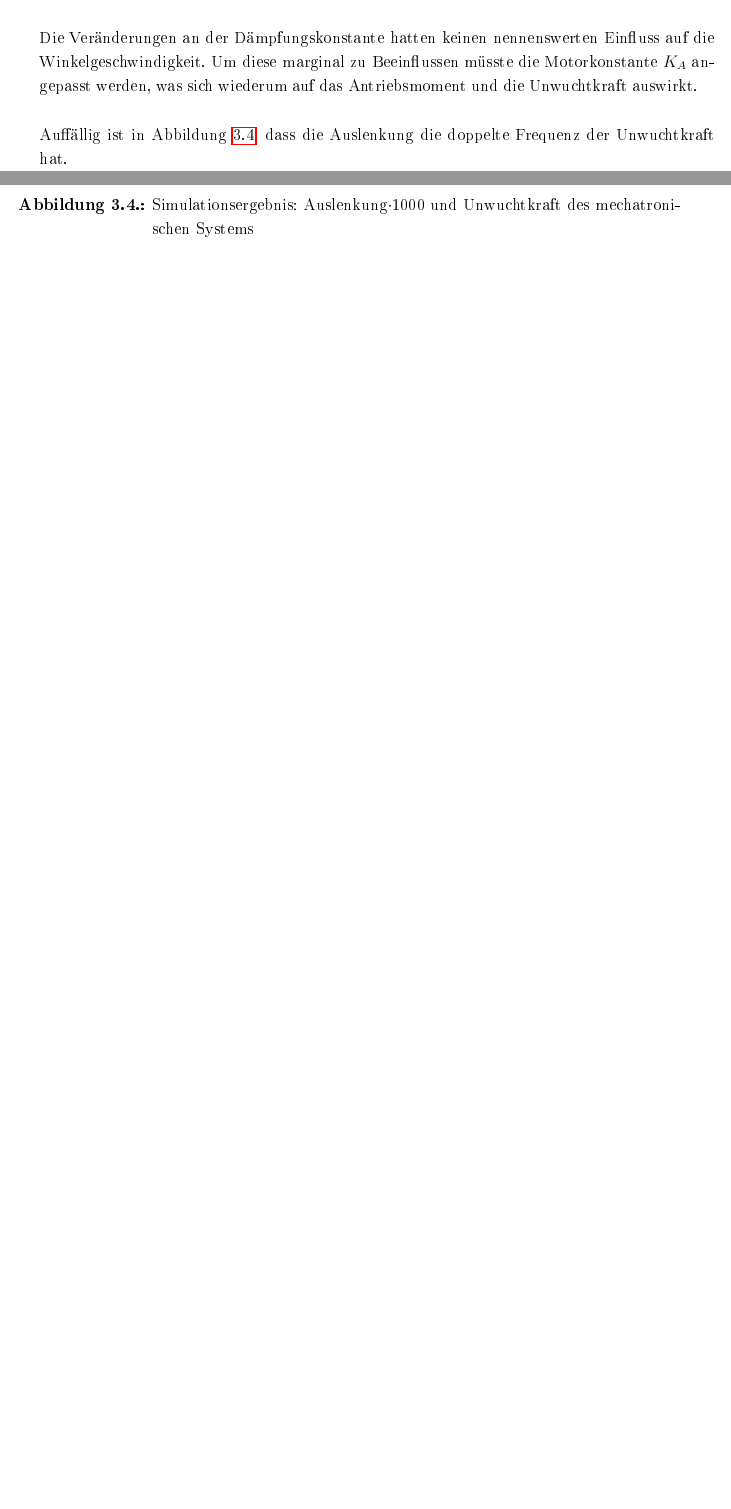
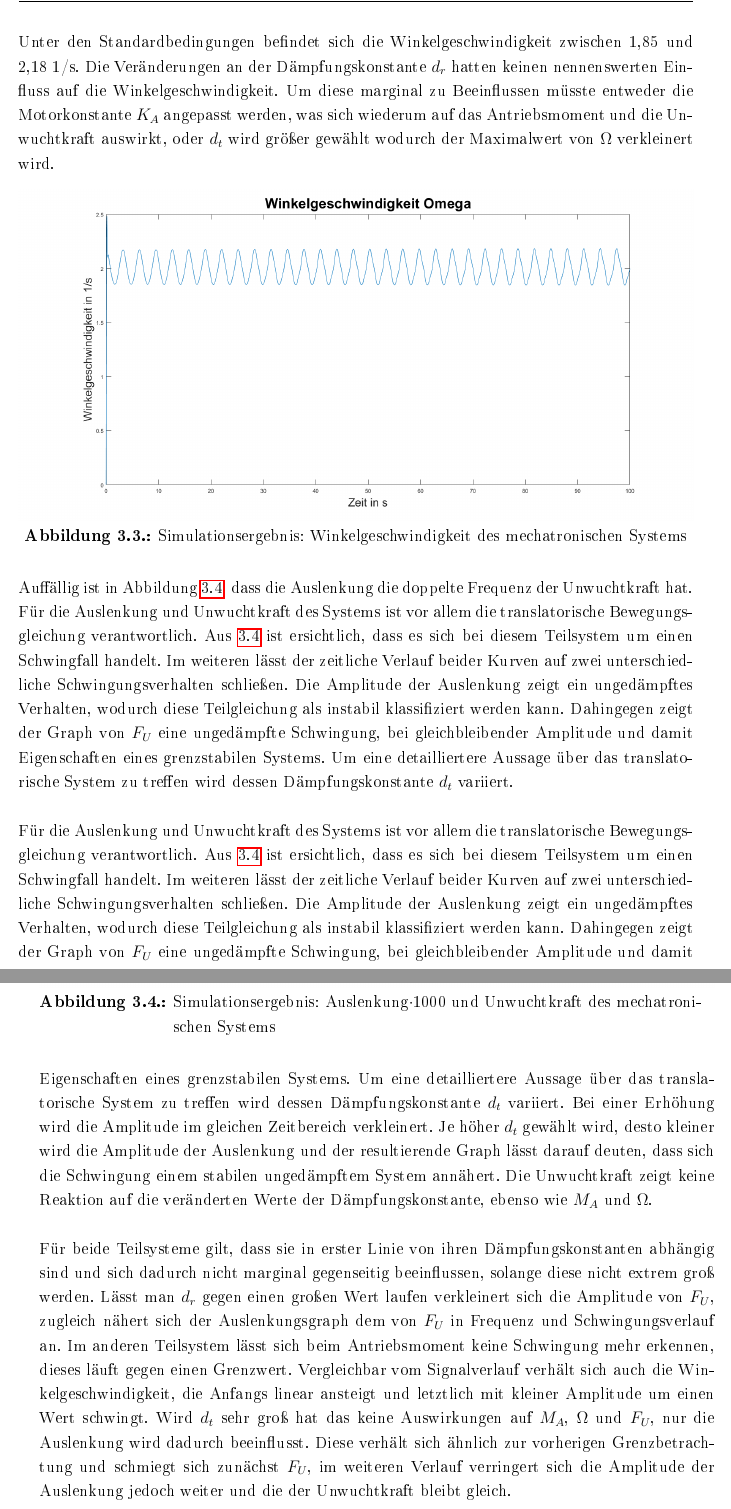
Before and after one commit to johannesdhbw/ProjektB_Elektrik, a LaTeX book (Dokumentation/ProjektB_Elektrik_LaTeX/ProjektB_Elektrik_LaTeX.tex, which reads Dokumentation/ProjektB_Elektrik_LaTeX/chapter/Umsetzung.tex): two parts of pages 16 and 17 of 31 before the commit and two parts of pages 17 and 18 of 31 after it, joined at a grey line, cut at the place of the change, the shorter picture padded with empty space. The pictures show the PDF file Dokumentation/ProjektB_Elektrik_LaTeX/ProjektB_Elektrik_LaTeX.pdf that the author committed with the source.

Commit message:
Bearbeitung b)

```diff
--- a/Dokumentation/ProjektB_Elektrik_LaTeX/chapter/Umsetzung.tex
+++ b/Dokumentation/ProjektB_Elektrik_LaTeX/chapter/Umsetzung.tex
@@ -21,6 +21,8 @@ In den folgenden Abbildungen \ref{fig:Moment}, \ref{fig:Omega} und \ref{fig:Stre
 
 Das in \ref{fig:Moment} dargestellte Antriebsmoment ist hauptsächlich abhängig von der rotatorischen Bewegungsgleichung des Schwingsystems, ebenso wie die Winkelgeschwindigkeit $\Omega$. Im Verlauf dieser beiden Größen und aus dem gegeben Parametersatz kann dieses Teilsystem dem Schwingungsfall zugewiesen werden, dessen zeitlicher Verlauf auf eine ungedämpfte Schwingung deuten lässt und damit auch auf die Grenzstabilität des Systems. Zur genaueren Analyse, wird der Wert der rotatorischen Dämpfungskonstante $d_r$ verändert, um die Abhängigkeit von dieser zu überprüfen.
 Verdoppelt man den Wert von $d_r$ verschiebt sich die Amplitude des Antriebsmoments um 20Nm nach oben. Bei einer weiteren Erhöhung wird die Kurve ebenfalls immer weiter nach oben gerückt, wobei sich jedoch die Amplitude von 40Nm kaum verändert.
+\newpage
+Unter den Standardbedingungen befindet sich die Winkelgeschwindigkeit zwischen 1,85 und 2,18 1/s. Die Veränderungen an der Dämpfungskonstante $d_r$ hatten keinen nennenswerten Einfluss auf die Winkelgeschwindigkeit. Um diese marginal zu Beeinflussen müsste entweder die Motorkonstante $K_A$ angepasst werden, was sich wiederum auf das Antriebsmoment und die Unwuchtkraft auswirkt, oder $d_t$ wird größer gewählt wodurch der Maximalwert von $\Omega$ verkleinert wird.
 
 \begin{figure}[hbt]
 	\centering
@@ -34,4 +34,5 @@ Die Veränderungen an der Dämpfungskonstante hatten keinen nennenswerten Einflu
 Auffällig ist in Abbildung \ref{fig:StreckeundUnwuchtkraft}, dass die Auslenkung die doppelte Frequenz der Unwuchtkraft hat.
+Für die Auslenkung und Unwuchtkraft des Systems ist vor allem die translatorische Bewegungsgleichung verantwortlich. Aus \ref{fig:StreckeundUnwuchtkraft} ist ersichtlich, dass es sich bei diesem Teilsystem um einen Schwingfall handelt. Im weiteren lässt der zeitliche Verlauf beider Kurven auf zwei unterschiedliche Schwingungsverhalten schließen. Die Amplitude der Auslenkung zeigt ein ungedämpftes Verhalten, wodurch diese Teilgleichung als instabil klassifiziert werden kann. Dahingegen zeigt der Graph von $F_U$ eine ungedämpfte Schwingung, bei gleichbleibender Amplitude und damit Eigenschaften eines grenzstabilen Systems. Um eine detailliertere Aussage über das translatorische System zu treffen wird dessen Dämpfungskonstante $d_t$ variiert.
 
 \begin{figure}[hbt]
 	\centering
@@ -39,3 +40,8 @@ Auffällig ist in Abbildung \ref{fig:StreckeundUnwuchtkraft}, dass die Auslenkun
 	\caption{Simulationsergebnis: Auslenkung$\cdot$1000 und Unwuchtkraft des mechatronischen Systems}
 	\label{fig:StreckeundUnwuchtkraft}
 \end{figure}
+
+Für die Auslenkung und Unwuchtkraft des Systems ist vor allem die translatorische Bewegungsgleichung verantwortlich. Aus \ref{fig:StreckeundUnwuchtkraft} ist ersichtlich, dass es sich bei diesem Teilsystem um einen Schwingfall handelt. Im weiteren lässt der zeitliche Verlauf beider Kurven auf zwei unterschiedliche Schwingungsverhalten schließen. Die Amplitude der Auslenkung zeigt ein ungedämpftes Verhalten, wodurch diese Teilgleichung als instabil klassifiziert werden kann. Dahingegen zeigt der Graph von $F_U$ eine ungedämpfte Schwingung, bei gleichbleibender Amplitude und damit Eigenschaften eines grenzstabilen Systems. Um eine detailliertere Aussage über das translatorische System zu treffen wird dessen Dämpfungskonstante $d_t$ variiert.
+Bei einer Erhöhung wird die Amplitude im gleichen Zeitbereich verkleinert. Je höher $d_t$ gewählt wird, desto kleiner wird die Amplitude der Auslenkung und der resultierende Graph lässt darauf deuten, dass sich die Schwingung einem stabilen ungedämpftem System annähert. Die Unwuchtkraft zeigt keine Reaktion auf die veränderten Werte der Dämpfungskonstante, ebenso wie $M_A$ und $\Omega$.
+
+Für beide Teilsysteme gilt, dass sie in erster Linie von ihren Dämpfungskonstanten abhängig sind und sich dadurch nicht marginal gegenseitig beeinflussen, solange diese nicht extrem groß werden. Lässt man $d_r$ gegen einen großen Wert laufen verkleinert sich die Amplitude von $F_U$, zugleich nähert sich der Auslenkungsgraph dem von $F_U$ in Frequenz und Schwingungsverlauf an. Im anderen Teilsystem lässt sich beim Antriebsmoment keine Schwingung mehr erkennen, dieses läuft gegen einen Grenzwert. Vergleichbar vom Signalverlauf verhält sich auch die Winkelgeschwindigkeit, die Anfangs linear ansteigt und letztlich mit kleiner Amplitude um einen Wert schwingt. Wird $d_t$ sehr groß hat das keine Auswirkungen auf $M_A$, $\Omega$ und $F_U$, nur die Auslenkung wird dadurch beeinflusst. Diese verhält sich ähnlich zur vorherigen Grenzbetrachtung und schmiegt sich zunächst $F_U$, im weiteren Verlauf verringert sich die Amplitude der Auslenkung jedoch weiter und die der Unwuchtkraft bleibt gleich.
```
Also changed, not shown: Dokumentation/ProjektB_Elektrik_LaTeX/ProjektB_Elektrik_LaTeX.pdf, Dokumentation/ProjektB_Elektrik_LaTeX/chapter/Umsetzung.tex (2 more changed lines), 5 other files.
